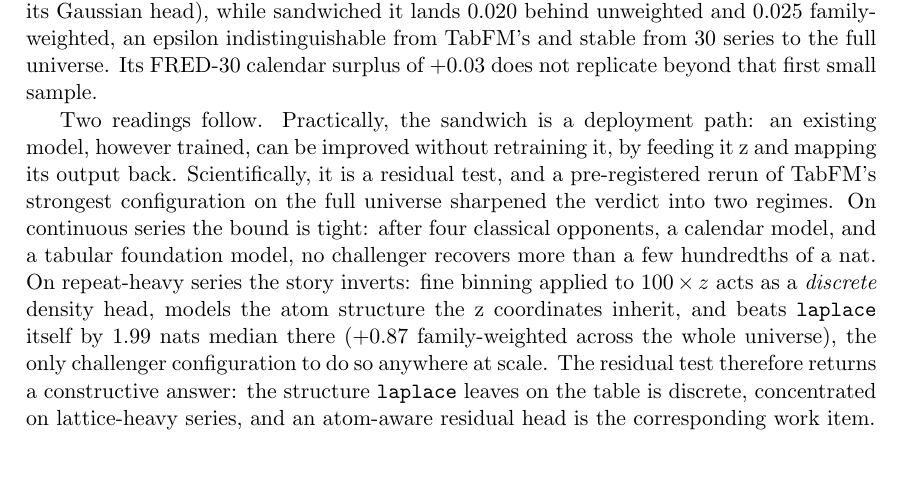
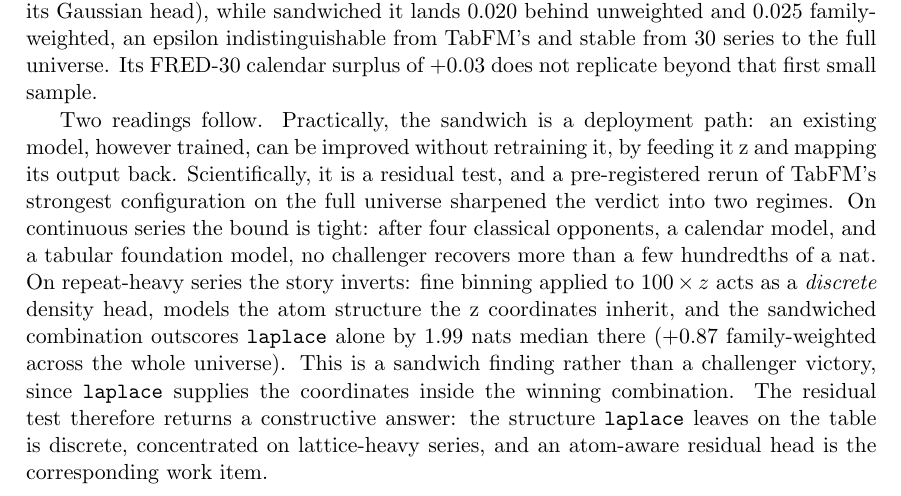
Before and after one commit to microprediction/skaters, a LaTeX document (papers/skaters-jss.tex): part of page 18 of 23, cut so that both start at the same text, the shorter picture padded with empty space. Compiled offline with pdfLaTeX.

Commit message:
Paper and branch pages: the x100 result framed as a sandwich finding
Co-Authored-By: Claude Fable 5 <noreply@anthropic.com>

```diff
--- a/papers/skaters-jss.tex
+++ b/papers/skaters-jss.tex
@@ -1298,10 +1298,11 @@ opponents, a calendar model, and a tabular foundation model, no
 challenger recovers more than a few hundredths of a nat. On
 repeat-heavy series the story inverts: fine binning applied to $100
 \times z$ acts as a \emph{discrete} density head, models the atom
-structure the z coordinates inherit, and beats \code{laplace} itself by
-$1.99$ nats median there ($+0.87$ family-weighted across the whole
-universe), the only challenger configuration to do so anywhere at
-scale. The residual test therefore returns a constructive answer: the
+structure the z coordinates inherit, and the sandwiched combination
+outscores \code{laplace} alone by $1.99$ nats median there ($+0.87$
+family-weighted across the whole universe). This is a sandwich finding
+rather than a challenger victory, since \code{laplace} supplies the
+coordinates inside the winning combination. The residual test therefore returns a constructive answer: the
 structure \code{laplace} leaves on the table is discrete, concentrated
 on lattice-heavy series, and an atom-aware residual head is the
 corresponding work item.
```
Also changed, not shown: papers/skaters-jss.pdf, 1 other file.
